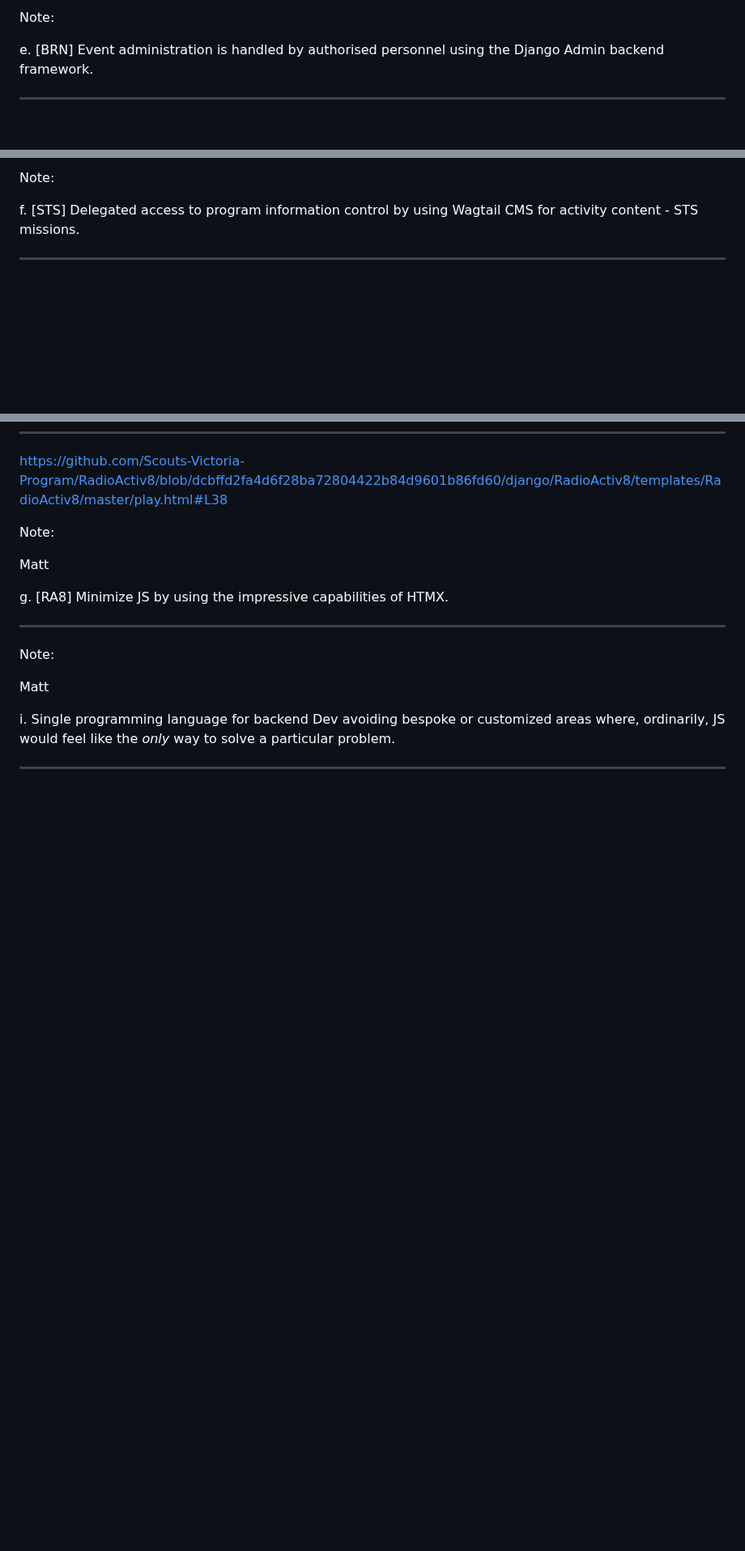
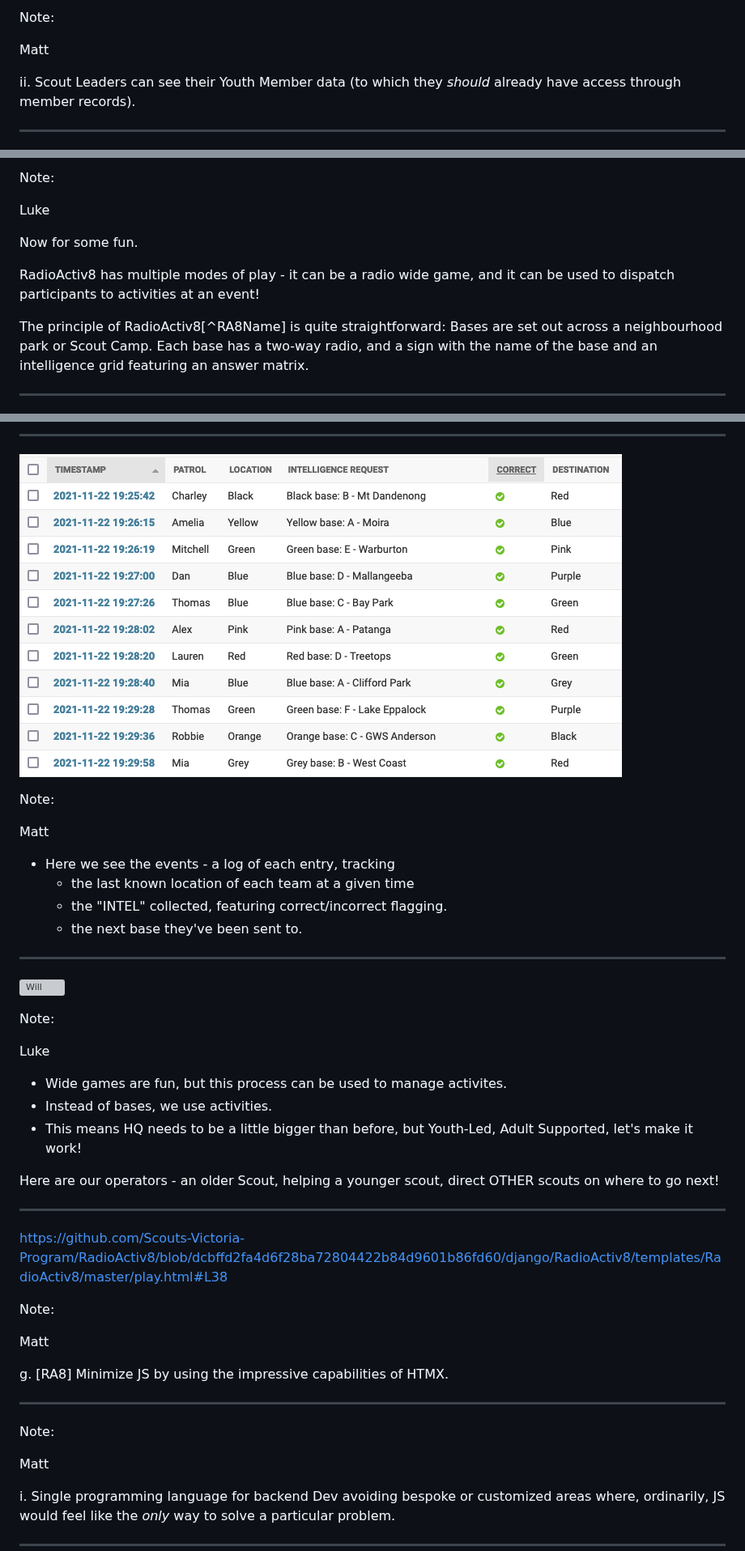
Before and after one commit to mattcen/2024-11-three-django-apps-in-a-trenchcoat, a Markdown page: slides.md, 3 parts joined by grey strips. Shown at 81% size. Drawn GitHub-style; blank space fills up the shorter version; grey boxes are pictures that could not be loaded.

```diff
--- a/slides.md
+++ b/slides.md
@@ -423,7 +428,9 @@ ii. Scout Leaders can see their Youth Member data (to which they *should* alread
 
 Note:
 
-e. [BRN] Event administration is handled by authorised personnel using the Django Admin backend framework.
+Matt <!-- .element: style="color: blue" -->
+
+ii. Scout Leaders can see their Youth Member data (to which they *should* already have access through member records).
 
 ----
 
@@ -454,6 +488,12 @@ ii. Exfiltration of data was limited to Super Users for the purposes of providin
 Note:
 
-f. [STS] Delegated access to program information control by using Wagtail CMS for activity content - STS missions.
+Luke <!-- .element: style="color:red" -->
+
+Now for some fun.
+
+RadioActiv8 has multiple modes of play - it can be a radio wide game, and it can be used to dispatch participants to activities at an event!
+
+The principle of RadioActiv8[^RA8Name] is quite straightforward: Bases are set out across a neighbourhood park or Scout Camp. Each base has a two-way radio, and a sign with the name of the base and an intelligence grid featuring an answer matrix.
 
 ----
 
@@ -469,3 +545,39 @@ i. reduces the overhead on git/VCS commit proficiency for maintaining website ch
+---
+
+<!-- .slide: data-timing="1" -->
+
+![RA8 list of submitted events](images/ra8-0.5-event-list.png)
+<!-- .element: class="r-stretch" -->
+
+Note:
+
+Matt <!-- .element: style="color: blue" -->
+
+- Here we see the events - a log of each entry, tracking
+  - the last known location of each team at a given time
+  - the "INTEL" collected, featuring correct/incorrect flagging.
+  - the next base they've been sent to.
+
+---
+
+<!-- .slide data-timing="1" -->
+
+![Will](images/ra8_table_dashboards.jpg)
+<!-- .element: class="r-stretch" -->
+
+Note:
+
+Luke <!-- .element style="color:red"-->
+
+- Wide games are fun, but this process can be used to manage activites.
+- Instead of bases, we use activities.
+- This means HQ needs to be a little bigger than before, but Youth-Led, Adult Supported, let's make it work!
+
+Here are our operators - an older Scout, helping a younger scout, direct OTHER scouts on where to go next!
+
+----
+
+
 
 <!-- .slide: data-timing="1" -->
 
```
Also changed, not shown: other parts of slides.md (+93 -22 lines), script.md (+2 -2 lines).
